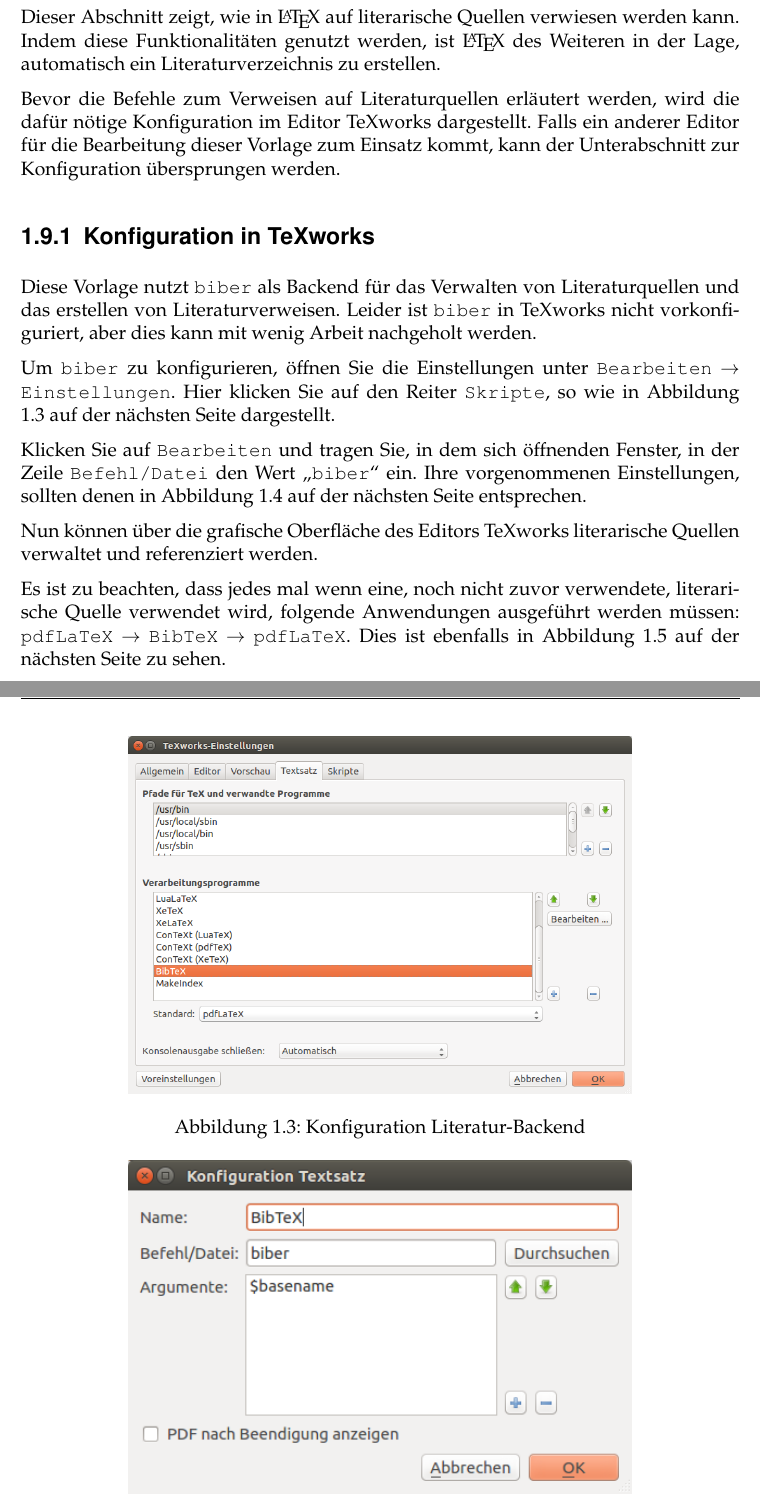
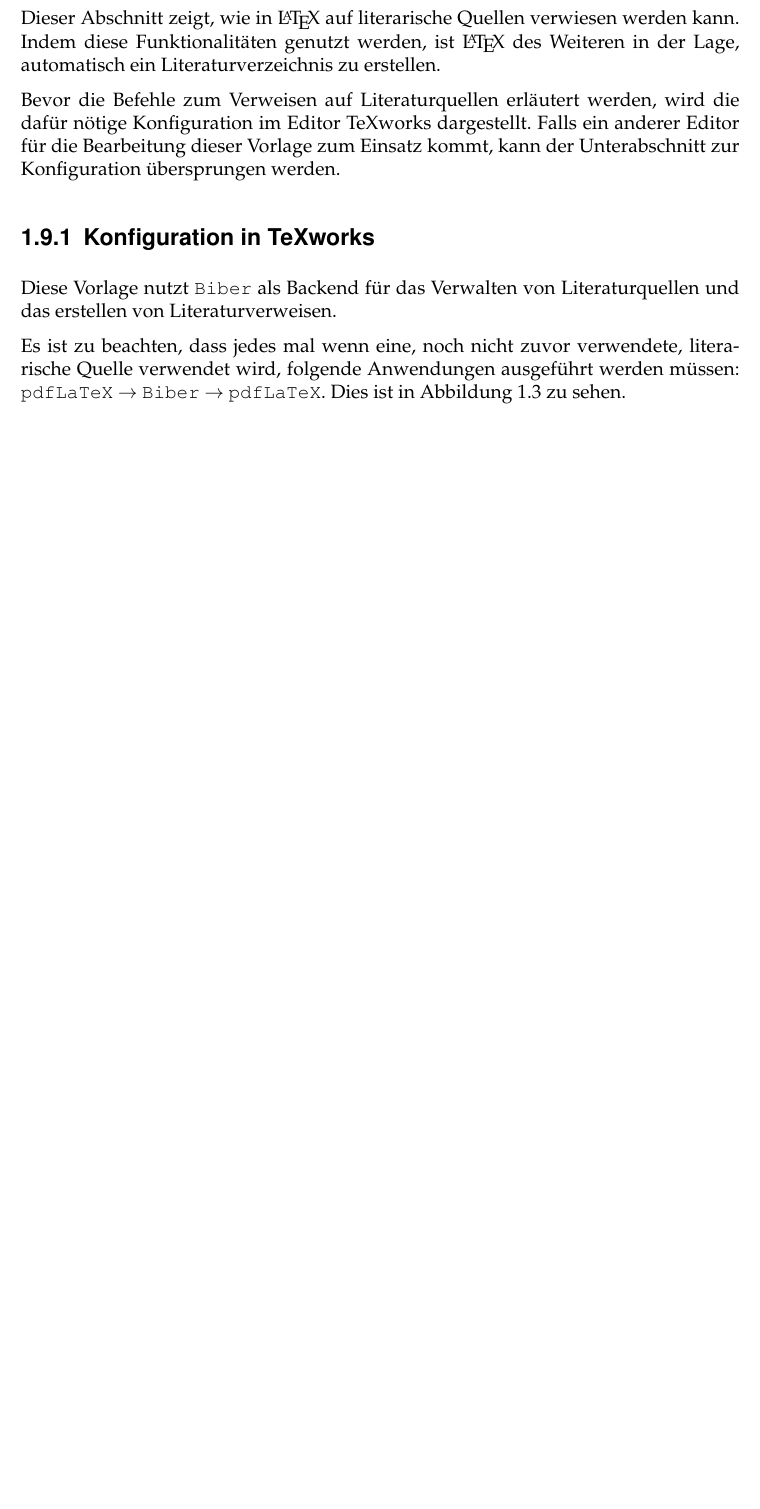
Before and after one commit to tobiasgiessler/bachelorarbeit, a LaTeX book (main.tex, which reads kapitel/example.tex): two parts of pages 13 and 14 of 17 before the commit and part of page 13 of 16 after it, the two joined at a grey line, cut so that both start at the same text, the shorter picture padded with empty space. Compiled offline with pdfLaTeX.

Commit message:
Biber ist bei Ubuntu 18.04 in TexWorks vorkonfiguriert. Anleitung angepasst.

```diff
--- a/kapitel/example.tex
+++ b/kapitel/example.tex
@@ -201,30 +201,11 @@ Bevor die Befehle zum Verweisen auf Literaturquellen erläutert werden, wird die
 
 \subsection{Konfiguration in TeXworks}
 
-Diese Vorlage nutzt \code{biber} als Backend für das Verwalten von Literaturquellen und das erstellen von Literaturverweisen. Leider ist \code{biber} in TeXworks nicht vorkonfiguriert, aber dies kann mit wenig Arbeit nachgeholt werden.
+Diese Vorlage nutzt \code{Biber} als Backend für das Verwalten von Literaturquellen und das erstellen von Literaturverweisen.
 
-Um \code{biber} zu konfigurieren, öffnen Sie die Einstellungen unter \code{Bearbeiten} $\rightarrow$ \code{Einstellungen}. Hier klicken Sie auf den Reiter \code{Skripte}, so wie in Abbildung \vref{fig:konfiguration-biber-01} dargestellt.
+Es ist zu beachten, dass jedes mal wenn eine, noch nicht zuvor verwendete, literarische Quelle verwendet wird, folgende Anwendungen ausgeführt werden müssen: \code{pdfLaTeX} $\rightarrow$ \code{Biber} $\rightarrow$ \code{pdfLaTeX}. Dies ist in Abbildung \vref{fig:run-biber} zu sehen.
 
-\begin{figure}
-	\centering
-	\includegraphics[width=0.7\textwidth]{bilder/konfiguration-biber-01.png}
-	\caption{Konfiguration Literatur-Backend}
-	\label{fig:konfiguration-biber-01}
-\end{figure}
-
-Klicken Sie auf \code{Bearbeiten} und tragen Sie, in dem sich öffnenden Fenster, in der Zeile \code{Befehl/Datei} den Wert \enquote{\code{biber}} ein. Ihre vorgenommenen Einstellungen, sollten denen in Abbildung \vref{fig:konfiguration-biber-02} entsprechen.
-
-\begin{figure}
-	\centering
-	\includegraphics[width=0.7\textwidth]{bilder/konfiguration-biber-02.png}
-	\caption{biber als Backend einsetzen}
-	\label{fig:konfiguration-biber-02}
-\end{figure}
-
-Nun können über die grafische Oberfläche des Editors TeXworks literarische Quellen verwaltet und referenziert werden.
-
-Es ist zu beachten, dass jedes mal wenn eine, noch nicht zuvor verwendete, literarische Quelle verwendet wird, folgende Anwendungen ausgeführt werden müssen: \code{pdfLaTeX} $\rightarrow$ \code{BibTeX} $\rightarrow$ \code{pdfLaTeX}. Dies ist ebenfalls in Abbildung \vref{fig:run-biber} zu sehen.
-
+% TODO: Abbildungen für Ubuntu 18.04 überarbeiten.
 \begin{figure}
 	\centering
 	\includegraphics[width=0.7\textwidth]{bilder/run-biber-01.png}
```
